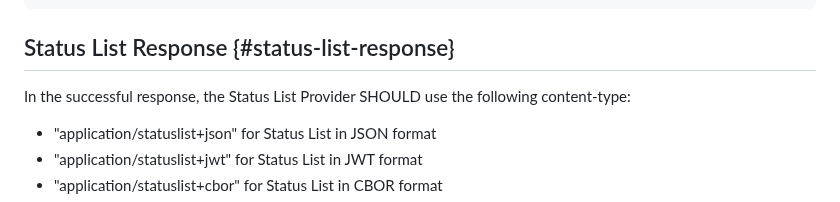
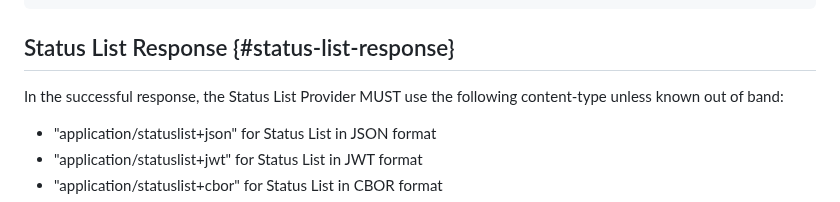
Before and after one commit to oauth-wg/draft-ietf-oauth-status-list, a Markdown page: draft-ietf-oauth-status-list.md, the part around the change. Drawn GitHub-style.

Commit message:
revert to MUST for media type support

```diff
--- a/draft-ietf-oauth-status-list.md
+++ b/draft-ietf-oauth-status-list.md
@@ -657,7 +657,7 @@ Content-Type: application/statuslist+jwt
 
 ## Status List Response {#status-list-response}
 
-In the successful response, the Status List Provider SHOULD use the following content-type:
+In the successful response, the Status List Provider MUST use the following content-type unless known out of band:
 
 - "application/statuslist+json" for Status List in JSON format
 - "application/statuslist+jwt" for Status List in JWT format
```
